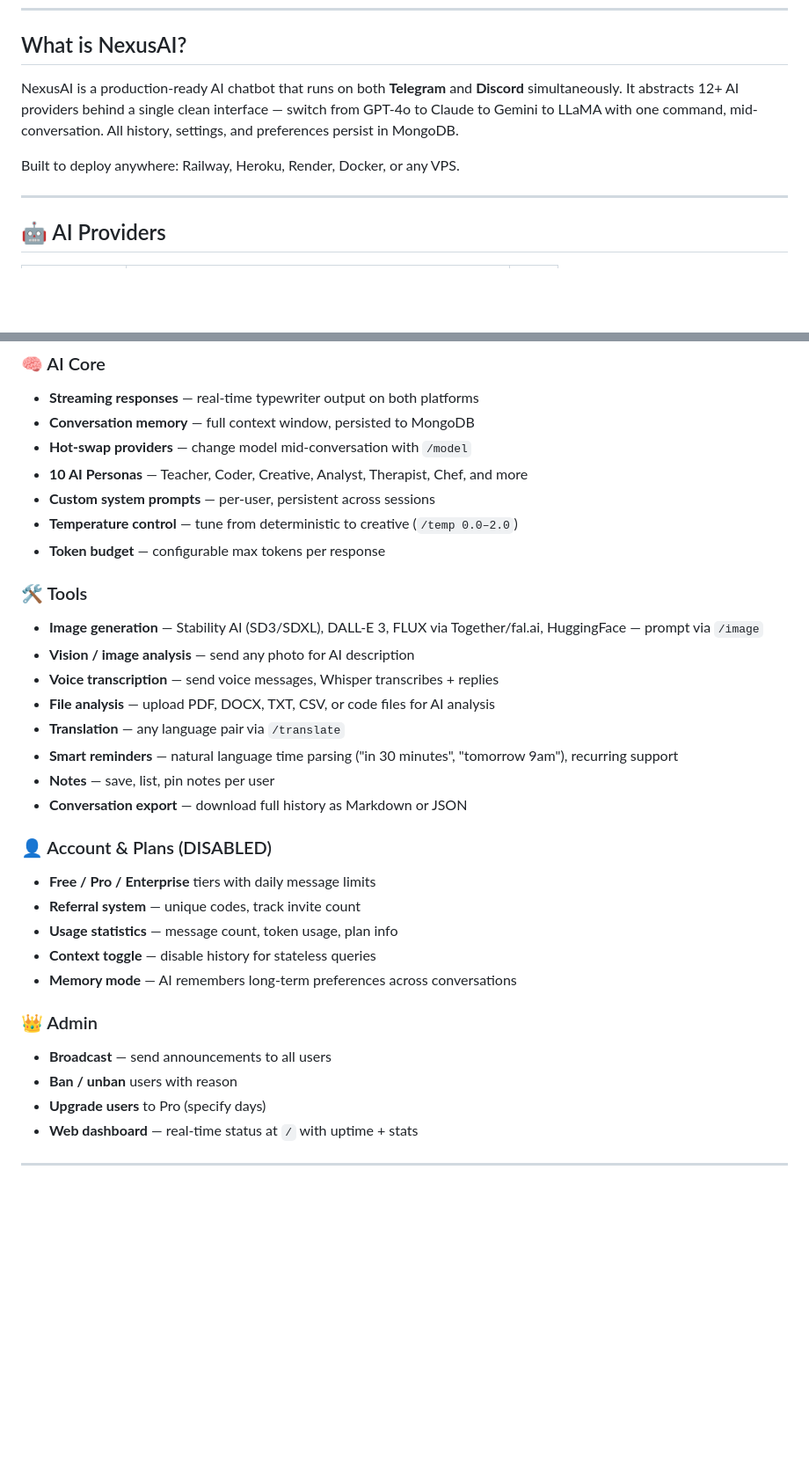
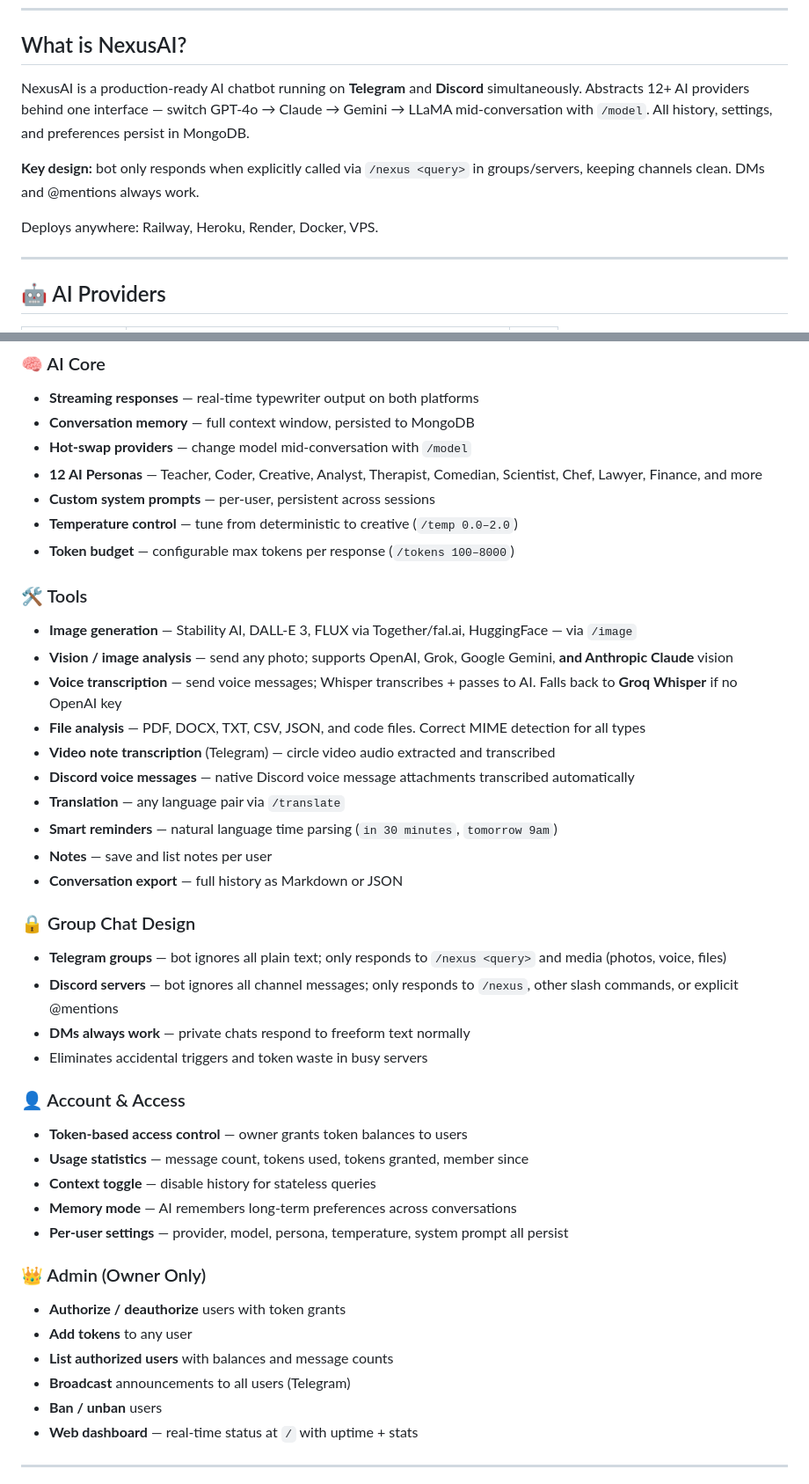
Before and after one commit to TheMisfitDK/nexus-ai-bot, a Markdown page: README.md, 2 parts joined by grey strips. Shown at 88% size. Rendered like a GitHub page; blank space fills up the shorter version.

```diff
--- a/README.md
+++ b/README.md
@@ -19,9 +19,11 @@
 
 ## What is NexusAI?
 
-NexusAI is a production-ready AI chatbot that runs on both **Telegram** and **Discord** simultaneously. It abstracts 12+ AI providers behind a single clean interface — switch from GPT-4o to Claude to Gemini to LLaMA with one command, mid-conversation. All history, settings, and preferences persist in MongoDB.
+NexusAI is a production-ready AI chatbot running on **Telegram** and **Discord** simultaneously. Abstracts 12+ AI providers behind one interface — switch GPT-4o → Claude → Gemini → LLaMA mid-conversation with `/model`. All history, settings, and preferences persist in MongoDB.
 
-Built to deploy anywhere: Railway, Heroku, Render, Docker, or any VPS.
+**Key design:** bot only responds when explicitly called via `/nexus <query>` in groups/servers, keeping channels clean. DMs and @mentions always work.
+
+Deploys anywhere: Railway, Heroku, Render, Docker, VPS.
 
 ---
 
@@ -52,32 +54,42 @@ Built to deploy anywhere: Railway, Heroku, Render, Docker, or any VPS.
 - **Streaming responses** — real-time typewriter output on both platforms
 - **Conversation memory** — full context window, persisted to MongoDB
 - **Hot-swap providers** — change model mid-conversation with `/model`
-- **10 AI Personas** — Teacher, Coder, Creative, Analyst, Therapist, Chef, and more
+- **12 AI Personas** — Teacher, Coder, Creative, Analyst, Therapist, Comedian, Scientist, Chef, Lawyer, Finance, and more
 - **Custom system prompts** — per-user, persistent across sessions
 - **Temperature control** — tune from deterministic to creative (`/temp 0.0–2.0`)
-- **Token budget** — configurable max tokens per response
+- **Token budget** — configurable max tokens per response (`/tokens 100–8000`)
 
 ### 🛠️ Tools
-- **Image generation** — Stability AI (SD3/SDXL), DALL-E 3, FLUX via Together/fal.ai, HuggingFace — prompt via `/image`
-- **Vision / image analysis** — send any photo for AI description
-- **Voice transcription** — send voice messages, Whisper transcribes + replies
-- **File analysis** — upload PDF, DOCX, TXT, CSV, or code files for AI analysis
+- **Image generation** — Stability AI, DALL-E 3, FLUX via Together/fal.ai, HuggingFace — via `/image`
+- **Vision / image analysis** — send any photo; supports OpenAI, Grok, Google Gemini, **and Anthropic Claude** vision
+- **Voice transcription** — send voice messages; Whisper transcribes + passes to AI. Falls back to **Groq Whisper** if no OpenAI key
+- **File analysis** — PDF, DOCX, TXT, CSV, JSON, and code files. Correct MIME detection for all types
+- **Video note transcription** (Telegram) — circle video audio extracted and transcribed
+- **Discord voice messages** — native Discord voice message attachments transcribed automatically
 - **Translation** — any language pair via `/translate`
-- **Smart reminders** — natural language time parsing ("in 30 minutes", "tomorrow 9am"), recurring support
-- **Notes** — save, list, pin notes per user
-- **Conversation export** — download full history as Markdown or JSON
+- **Smart reminders** — natural language time parsing (`in 30 minutes`, `tomorrow 9am`)
+- **Notes** — save and list notes per user
+- **Conversation export** — full history as Markdown or JSON
 
-### 👤 Account & Plans (DISABLED)
-- **Free / Pro / Enterprise** tiers with daily message limits
-- **Referral system** — unique codes, track invite count
-- **Usage statistics** — message count, token usage, plan info
+### 🔒 Group Chat Design
+- **Telegram groups** — bot ignores all plain text; only responds to `/nexus <query>` and media (photos, voice, files)
+- **Discord servers** — bot ignores all channel messages; only responds to `/nexus`, other slash commands, or explicit @mentions
+- **DMs always work** — private chats respond to freeform text normally
+- Eliminates accidental triggers and token waste in busy servers
+
+### 👤 Account & Access
+- **Token-based access control** — owner grants token balances to users
+- **Usage statistics** — message count, tokens used, tokens granted, member since
 - **Context toggle** — disable history for stateless queries
 - **Memory mode** — AI remembers long-term preferences across conversations
+- **Per-user settings** — provider, model, persona, temperature, system prompt all persist
 
-### 👑 Admin
-- **Broadcast** — send announcements to all users
-- **Ban / unban** users with reason
-- **Upgrade users** to Pro (specify days)
+### 👑 Admin (Owner Only)
+- **Authorize / deauthorize** users with token grants
+- **Add tokens** to any user
+- **List authorized users** with balances and message counts
+- **Broadcast** announcements to all users (Telegram)
+- **Ban / unban** users
 - **Web dashboard** — real-time status at `/` with uptime + stats
 
 ---
```
Also changed, not shown: other parts of README.md (+93 -46 lines).
